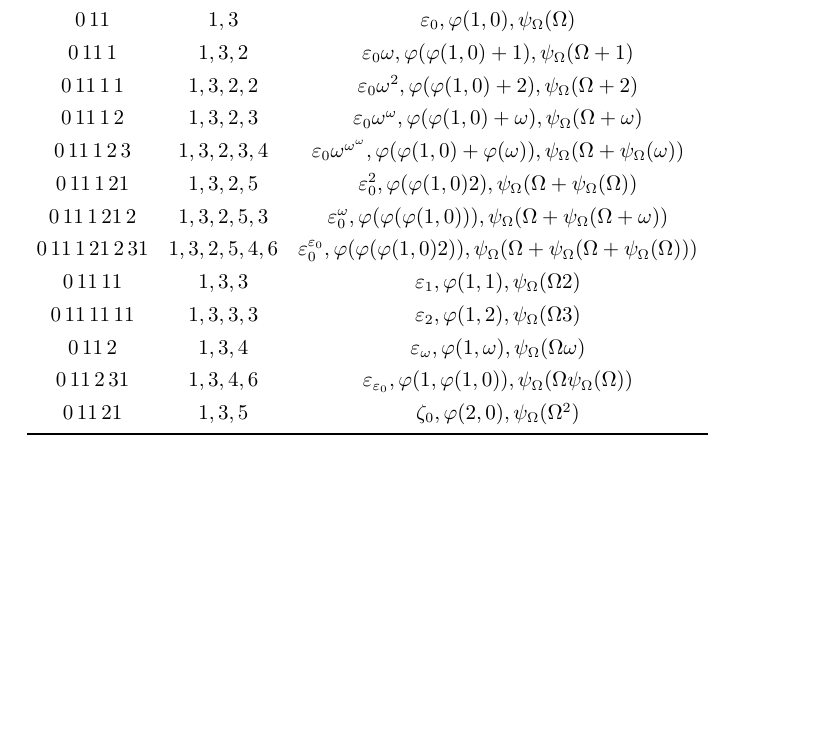
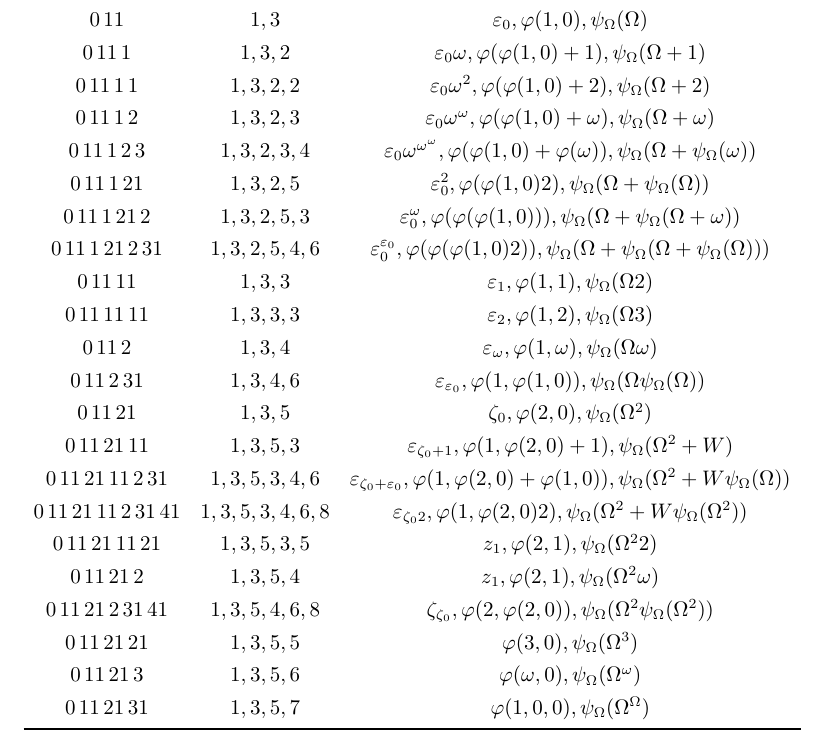
Before and after one commit to no-name5844/Ordanil-analyze, a LaTeX document (Analysis/BMS-or-0-Y-vs-Others.tex): part of page 2 of 2, cut so that both start at the same text, the shorter picture padded with empty space. Compiled offline with XeLaTeX.

Commit message:
docs: 在分析文档中新增多个表格条目

```diff
--- a/Analysis/BMS-or-0-Y-vs-Others.tex
+++ b/Analysis/BMS-or-0-Y-vs-Others.tex
@@ -43,7 +43,15 @@
   0\,11\,2&1,3,4&\e_\w,\v(1,\w),\pW(\W\w)\\
   0\,11\,2\,31&1,3,4,6&\e_{\e_0},\v(1,\v(1,0)),\pW(\W\pW(\W))\\
   0\,11\,21&1,3,5&\z_0,\v(2,0),\pW(\W^2)\\
-
+  0\,11\,21\,11&1,3,5,3&\e_{\z_0+1},\v(1,\v(2,0)+1),\pW(\W^2+W)\\
+  0\,11\,21\,11\,2\,31&1,3,5,3,4,6&\e_{\z_0+\e_0},\v(1,\v(2,0)+\v(1,0)),\pW(\W^2+W\pW(\W))\\
+  0\,11\,21\,11\,2\,31\,41&1,3,5,3,4,6,8&\e_{\z_0 2},\v(1,\v(2,0)2),\pW(\W^2+W\pW(\W^2))\\
+  0\,11\,21\,11\,21&1,3,5,3,5&z_1,\v(2,1),\pW(\W^2 2)\\
+  0\,11\,21\,2&1,3,5,4&z_1,\v(2,1),\pW(\W^2\w)\\
+  0\,11\,21\,2\,31\,41&1,3,5,4,6,8&\z_{\z_0},\v(2,\v(2,0)),\pW(\W^2\pW(\W^2))\\
+  0\,11\,21\,21&1,3,5,5&\v(3,0),\pW(\W^3)\\
+  0\,11\,21\,3&1,3,5,6&\v(\w,0),\pW(\W^\w)\\
+  0\,11\,21\,31&1,3,5,7&\v(1,0,0),\pW(\W^\W)\\
   \bottomrule
 \end{array}
 \]
```
